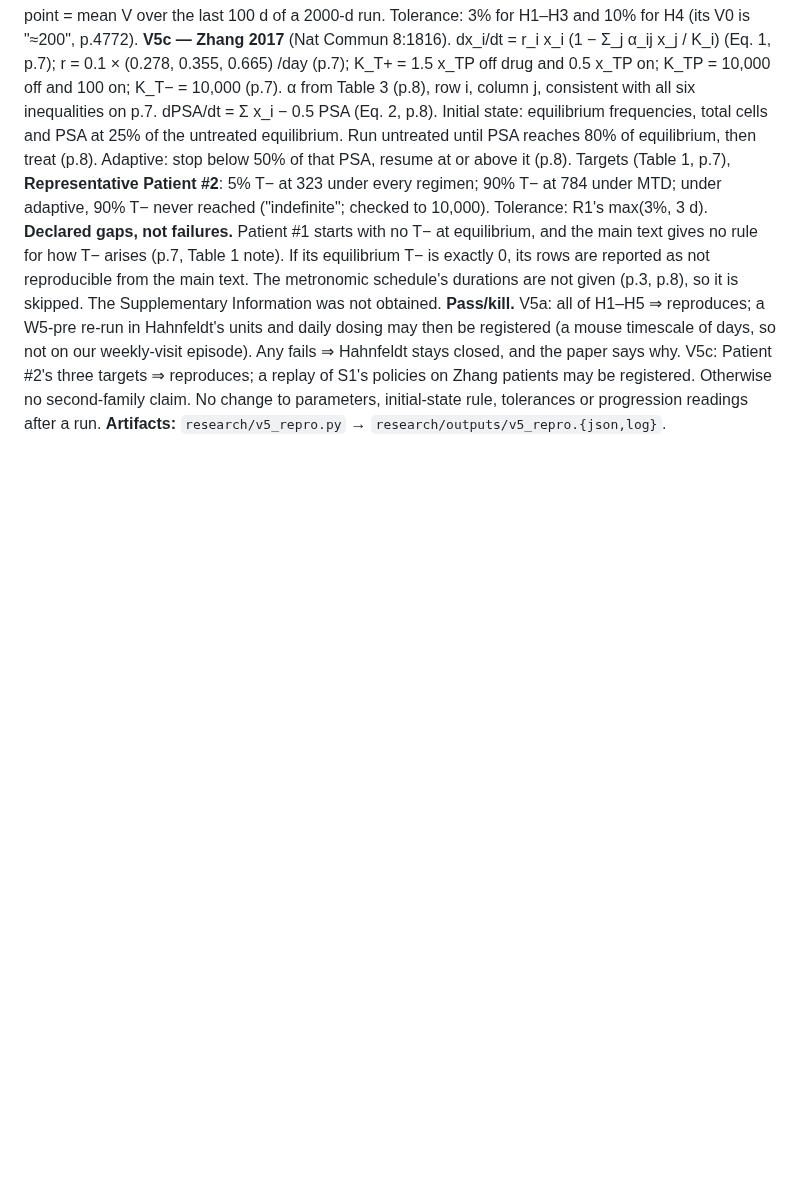
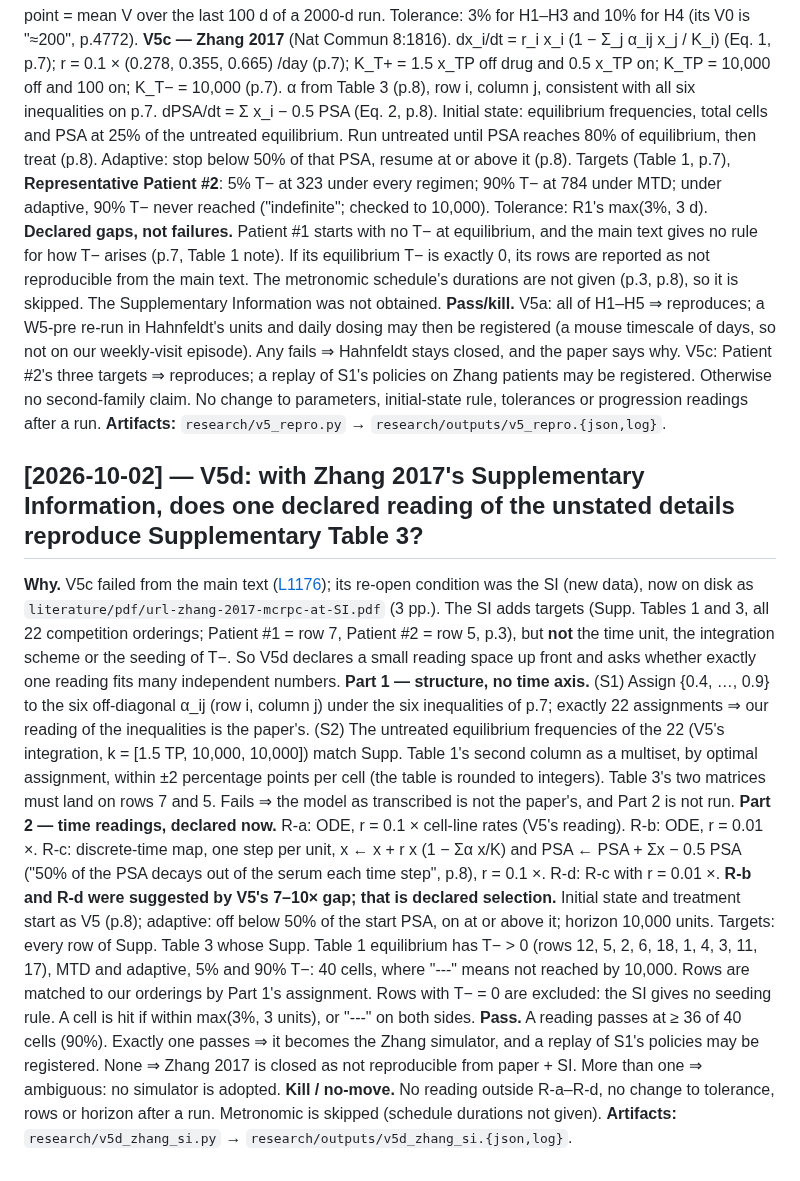
Before and after one commit to Dante-Berth/Continuous_Time_RL_Policies_for_Robust_Cancer_Adaptive_Therapy, a Markdown page: adaptive_therapy/PREREG.md, the part around the change. Rendered like a GitHub page; blank space fills up the shorter version.

Commit message:
[research] pre-register V5d: Zhang 2017's SI gives 22 orderings and their progression times; test the model's structure, then four declared time readings against 40 cells
Co-Authored-By: Claude Opus 5.5 <noreply@anthropic.com>

```diff
--- a/adaptive_therapy/PREREG.md
+++ b/adaptive_therapy/PREREG.md
@@ -1028,3 +1028,40 @@ policies on Zhang patients may be registered. Otherwise no second-family
 claim. No change to parameters, initial-state rule, tolerances or progression
 readings after a run.
 **Artifacts:** `research/v5_repro.py` → `research/outputs/v5_repro.{json,log}`.
+
+## [2026-10-02] — V5d: with Zhang 2017's Supplementary Information, does one declared reading of the unstated details reproduce Supplementary Table 3?
+
+**Why.** V5c failed from the main text ([L1176](RESEARCH_LOG.md#L1176)); its
+re-open condition was the SI (new data), now on disk as
+`literature/pdf/url-zhang-2017-mcrpc-at-SI.pdf` (3 pp.). The SI adds targets
+(Supp. Tables 1 and 3, all 22 competition orderings; Patient #1 = row 7,
+Patient #2 = row 5, p.3), but **not** the time unit, the integration scheme or
+the seeding of T−. So V5d declares a small reading space up front and asks
+whether exactly one reading fits many independent numbers.
+**Part 1 — structure, no time axis.** (S1) Assign {0.4, …, 0.9} to the six
+off-diagonal α_ij (row i, column j) under the six inequalities of p.7; exactly
+22 assignments ⇒ our reading of the inequalities is the paper's. (S2) The
+untreated equilibrium frequencies of the 22 (V5's integration, k = [1.5 TP,
+10,000, 10,000]) match Supp. Table 1's second column as a multiset, by optimal
+assignment, within ±2 percentage points per cell (the table is rounded to
+integers). Table 3's two matrices must land on rows 7 and 5. Fails ⇒ the model
+as transcribed is not the paper's, and Part 2 is not run.
+**Part 2 — time readings, declared now.** R-a: ODE, r = 0.1 × cell-line rates
+(V5's reading). R-b: ODE, r = 0.01 ×. R-c: discrete-time map, one step per unit,
+x ← x + r x (1 − Σα x/K) and PSA ← PSA + Σx − 0.5 PSA ("50% of the PSA decays
+out of the serum each time step", p.8), r = 0.1 ×. R-d: R-c with r = 0.01 ×.
+**R-b and R-d were suggested by V5's 7–10× gap; that is declared selection.**
+Initial state and treatment start as V5 (p.8); adaptive: off below 50% of the
+start PSA, on at or above it; horizon 10,000 units. Targets: every
+row of Supp. Table 3 whose Supp. Table 1 equilibrium has T− > 0 (rows 12, 5, 2,
+6, 18, 1, 4, 3, 11, 17), MTD and adaptive, 5% and 90% T−: 40 cells, where "---"
+means not reached by 10,000. Rows are matched to our orderings by Part 1's
+assignment. Rows with T− = 0 are excluded: the SI gives no seeding rule.
+A cell is hit if within max(3%, 3 units), or "---" on both sides.
+**Pass.** A reading passes at ≥ 36 of 40 cells (90%). Exactly one passes ⇒ it
+becomes the Zhang simulator, and a replay of S1's policies may be registered.
+None ⇒ Zhang 2017 is closed as not reproducible from paper + SI. More than one
+⇒ ambiguous: no simulator is adopted.
+**Kill / no-move.** No reading outside R-a–R-d, no change to tolerance, rows or
+horizon after a run. Metronomic is skipped (schedule durations not given).
+**Artifacts:** `research/v5d_zhang_si.py` → `research/outputs/v5d_zhang_si.{json,log}`.
```
